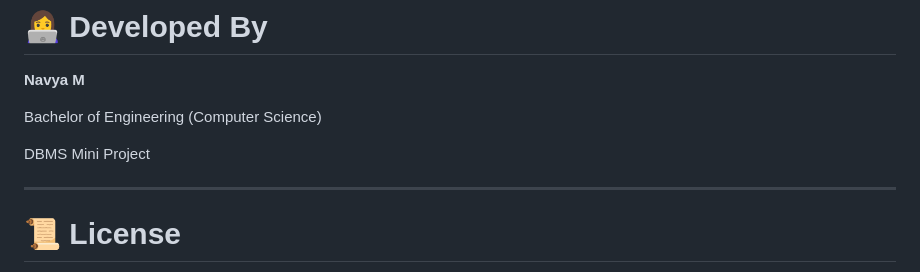
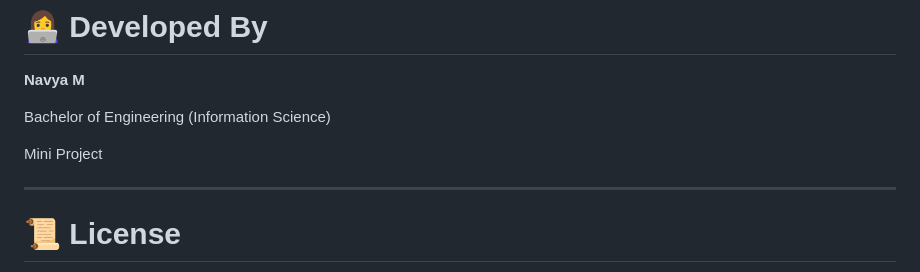
Before and after one commit to Navya-2323/AgroConnect, a Markdown page: README.md, the part around the change. GitHub-like rendering.

Commit message:
Update README.md with project details and structure

```diff
--- a/README.md
+++ b/README.md
@@ -506,9 +506,9 @@ Through this project, the following concepts were implemented:
 
 **Navya M**
 
-Bachelor of Engineering (Computer Science)
+Bachelor of Engineering (Information Science)
 
-DBMS Mini Project
+Mini Project
 
 ---
 
```
